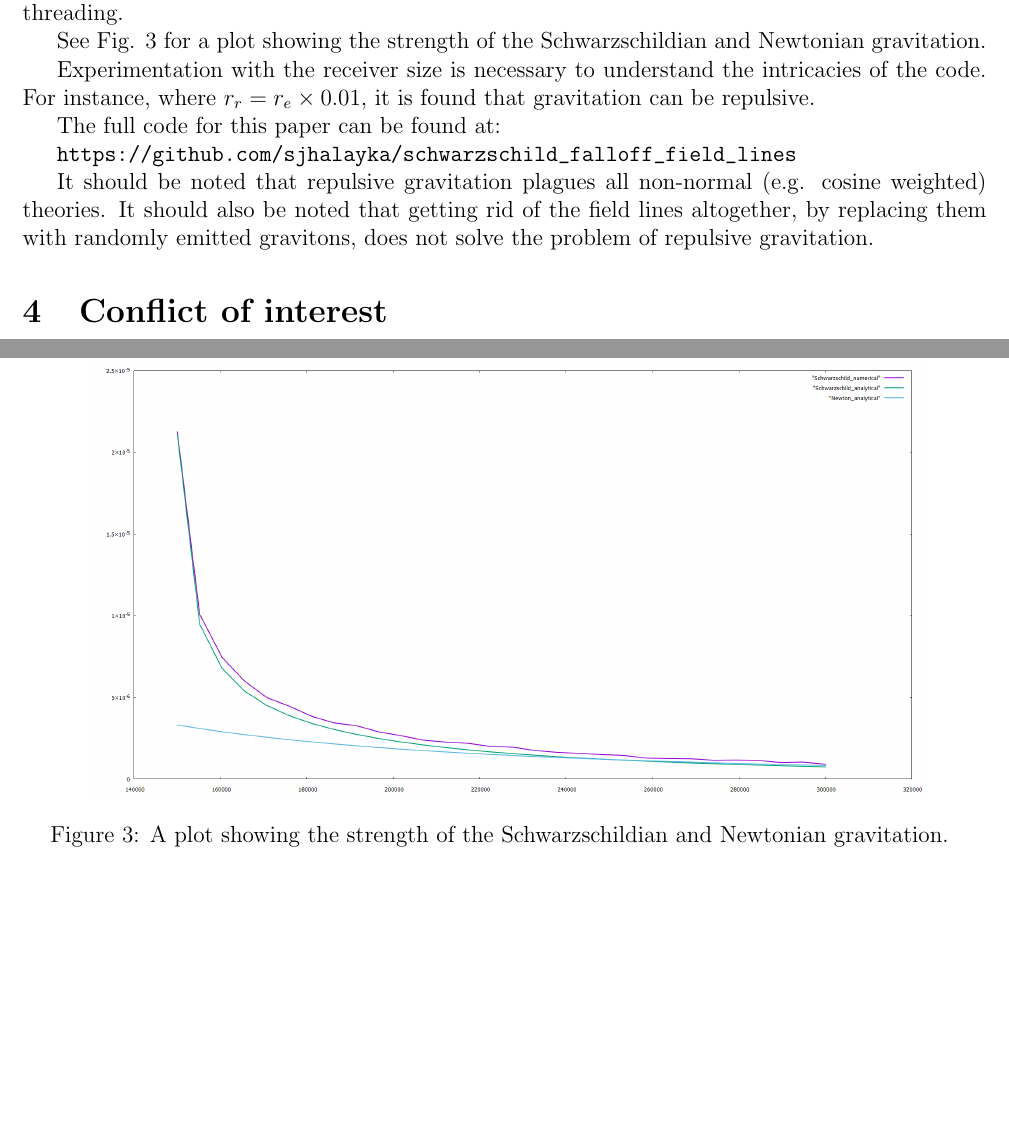
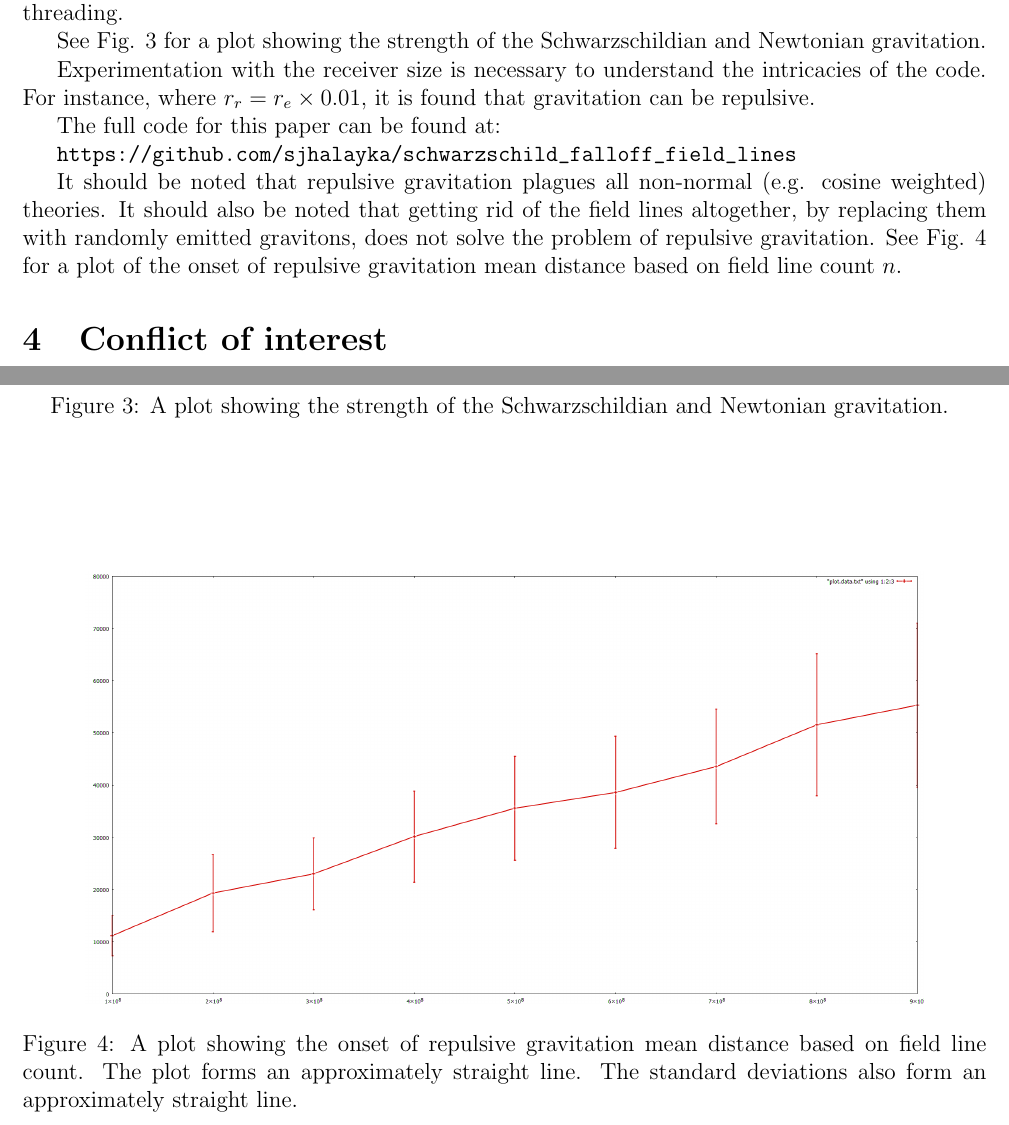
Before and after one commit to sjhalayka/papers, a LaTeX paper (up_close_newtonian/bezier_escape.tex): two parts of pages 4 and 7 of 7 before the commit and two parts of pages 4 and 6 of 6 after it, joined at a grey line, cut so that both start at the same text, the shorter picture padded with empty space. Compiled offline with pdfLaTeX.

Commit message:
Add files via upload

```diff
--- a/up_close_newtonian/bezier_escape.tex
+++ b/up_close_newtonian/bezier_escape.tex
@@ -215,7 +215,7 @@ The full code for this paper can be found at:
 
 It should be noted that repulsive gravitation plagues all non-normal (e.g. cosine weighted) theories.
 It should also be noted that getting rid of the field lines altogether, by replacing them with randomly emitted gravitons, does not solve the problem of repulsive gravitation.
-
+See Fig. 4 for a plot of the onset of repulsive gravitation mean distance based on field line count $n$.
 
 
 
@@ -286,6 +284,17 @@ A plot showing the strength of the Schwarzschildian and Newtonian gravitation.
 \end{figure}
 
 
+\begin{figure}
+\centering
+\label{fig4}
+  \includegraphics[width =6 in]{plot2.png}
+  \caption{
+A plot showing the onset of repulsive gravitation mean distance based on field line count.
+The plot forms an approximately straight line.
+The standard deviations also form an approximately straight line.
+}
+\end{figure}
+
 
 
 
```
Also changed, not shown: up_close_newtonian/bezier_escape.pdf, up_close_newtonian/plot.png, up_close_newtonian/plot2.png (added), up_close_newtonian/bezier_escape.tex (6 more changed lines).
